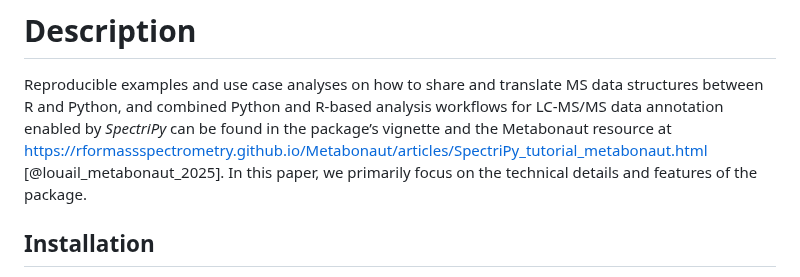
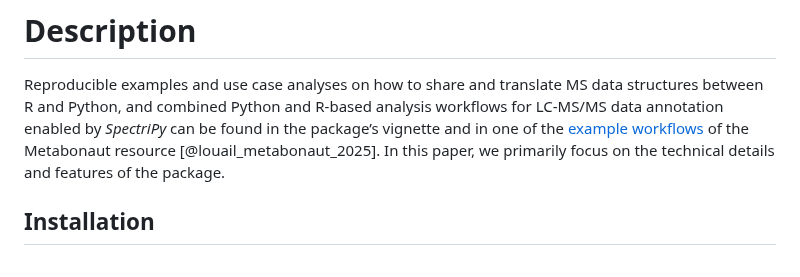
Before and after one commit to rformassspectrometry/SpectriPy, a Markdown page: paper/paper.md, the part around the change. Drawn GitHub-style.

Commit message:
paper: small reformulation

```diff
--- a/paper/paper.md
+++ b/paper/paper.md
@@ -119,10 +119,10 @@ unified analysis workflows.
 Reproducible examples and use case analyses on how to share and translate MS
 data structures between R and Python, and combined Python and R-based analysis
 workflows for LC-MS/MS data annotation enabled by *SpectriPy* can be found in
-the package’s vignette and the Metabonaut resource at
-[https://rformassspectrometry.github.io/Metabonaut/articles/SpectriPy_tutorial_metabonaut.html](https://rformassspectrometry.github.io/Metabonaut/articles/SpectriPy_tutorial_metabonaut.html)
-[@louail_metabonaut_2025]. In this paper, we primarily focus on the technical
-details and features of the package.
+the package’s vignette and in one of the [example
+workflows](https://rformassspectrometry.github.io/Metabonaut/articles/SpectriPy_tutorial_metabonaut.html)
+of the Metabonaut resource [@louail_metabonaut_2025]. In this paper, we
+primarily focus on the technical details and features of the package.
 
 ## Installation
 
```
